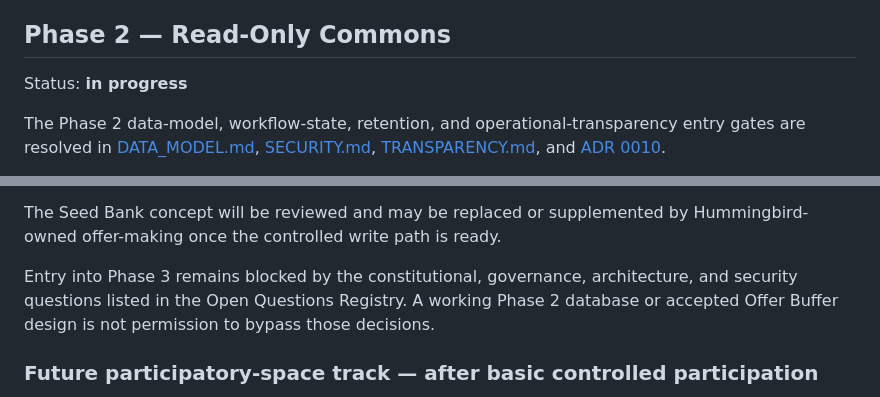
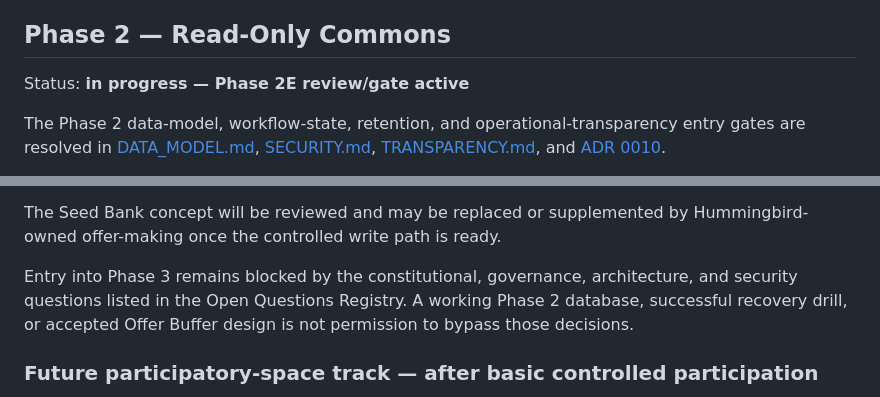
Before and after one commit to SunW0lf/hummingbird, a Markdown page: ROADMAP.md, 2 parts joined by grey strips. Rendered like a GitHub page.

```diff
--- a/ROADMAP.md
+++ b/ROADMAP.md
@@ -27,7 +27,7 @@ No Hummingbird-owned participant accounts, voting, application-managed payments,
 
 ## Phase 2 — Read-Only Commons
 
-Status: **in progress**
+Status: **in progress — Phase 2E review/gate active**
 
 The Phase 2 data-model, workflow-state, retention, and operational-transparency entry gates are resolved in [DATA_MODEL.md](DATA_MODEL.md), [SECURITY.md](SECURITY.md), [TRANSPARENCY.md](TRANSPARENCY.md), and [ADR 0010](docs/decisions/0010-phase2-read-only-commons-contract.md).
 
@@ -171,7 +170,7 @@ Future broader access may offer multiple **offer delivery options**. Those optio
 
 The Seed Bank concept will be reviewed and may be replaced or supplemented by Hummingbird-owned offer-making once the controlled write path is ready.
 
-Entry into Phase 3 remains blocked by the constitutional, governance, architecture, and security questions listed in the Open Questions Registry. A working Phase 2 database or accepted Offer Buffer design is not permission to bypass those decisions.
+Entry into Phase 3 remains blocked by the constitutional, governance, architecture, and security questions listed in the Open Questions Registry. A working Phase 2 database, successful recovery drill, or accepted Offer Buffer design is not permission to bypass those decisions.
 
 ### Future participatory-space track — after basic controlled participation
 
```
Also changed, not shown: other parts of ROADMAP.md (+25 -26 lines).
